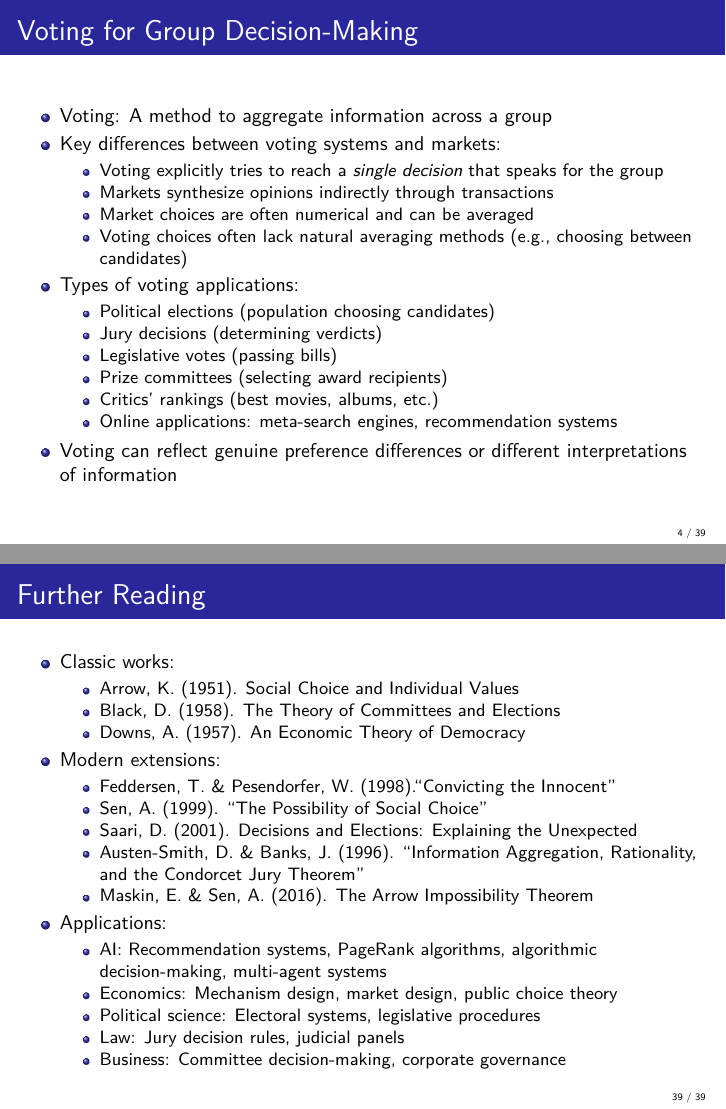
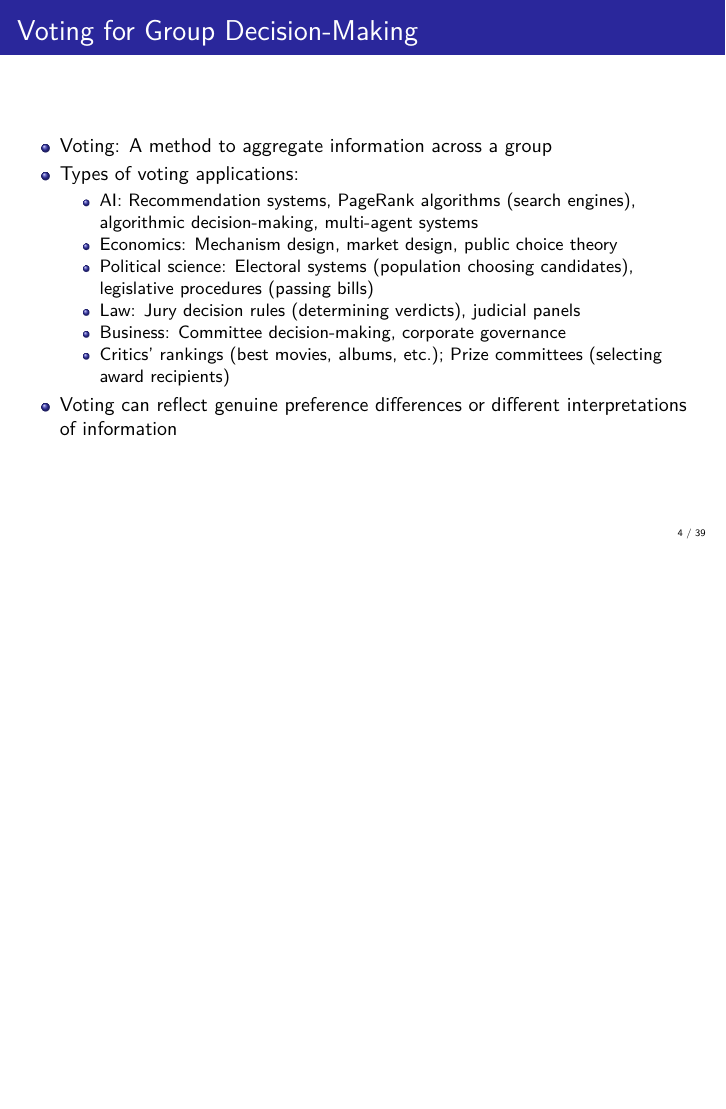
Before and after one commit to chang-ye-tu/fin, LaTeX slides (note/note03.tex): pages 17 and 309 of 309 before the commit and page 12 of 288 after it, the two joined at a grey line, the shorter picture padded with empty space. The pictures show the PDF file note/note03.pdf that the author committed with the source.

Commit message:
Update note03, note04

```diff
--- a/note/note03.tex
+++ b/note/note03.tex
@@ -112,17 +112,12 @@
 \begin{frame}{Voting for Group Decision-Making}
   \begin{itemize}[<+->]
     \item Voting: A method to aggregate information across a group
-    \item Key differences between voting systems and markets:
-      \begin{itemize}
-        \item Voting explicitly tries to reach a \emph{single decision} that speaks for the group
-        \item Markets synthesize opinions indirectly through transactions
-        \item Market choices are often numerical and can be averaged
-        \item Voting choices often lack natural averaging methods (e.g., choosing between candidates)
-      \end{itemize}
+    %\item Key differences between voting systems and markets:
+    %  \begin{itemize}
+    %    \item Voting explicitly tries to reach a \emph{single decision} that speaks for the group
+    %    \item Markets synthesize opinions indirectly through transactions
+    %    \item Market choices are often numerical and can be averaged
+    %    \item Voting choices often lack natural averaging methods (e.g., choosing between candidates)
+    %  \end{itemize}
     \item Types of voting applications:
       \begin{itemize}
-        \item Political elections (population choosing candidates)
-        \item Jury decisions (determining verdicts)
-        \item Legislative votes (passing bills)
-        \item Prize committees (selecting award recipients)
-        \item Critics' rankings (best movies, albums, etc.)
@@ -130,3 +126,7 @@
+        \item Political science: Electoral systems (population choosing candidates), legislative procedures (passing bills)
+        \item Law: Jury decision rules (determining verdicts), judicial panels
+        \item Business: Committee decision-making, corporate governance
+        \item Critics' rankings (best movies, albums, etc.); Prize committees (selecting award recipients)
       \end{itemize}
     \item Voting can reflect genuine preference differences or different interpretations of information
   \end{itemize}
@@ -799,31 +799,23 @@
   \end{itemize}
 \end{frame}
 
-\begin{frame}{Further Reading}
-  \begin{itemize}[<+->]
-    \item Classic works:
-      \begin{itemize}
-        \item Arrow, K. (1951). Social Choice and Individual Values
-        \item Black, D. (1958). The Theory of Committees and Elections
-        \item Downs, A. (1957). An Economic Theory of Democracy
-      \end{itemize}
-    \item Modern extensions:
-      \begin{itemize}
-        \item Feddersen, T. \& Pesendorfer, W. (1998).``Convicting the Innocent''
-        \item Sen, A. (1999). ``The Possibility of Social Choice''
-        \item Saari, D. (2001). Decisions and Elections: Explaining the Unexpected
-        \item Austen-Smith, D. \& Banks, J. (1996). ``Information Aggregation, Rationality, and the Condorcet Jury Theorem''
-        \item Maskin, E. \& Sen, A. (2016). The Arrow Impossibility Theorem
-      \end{itemize}
-    \item Applications:
-      \begin{itemize}
-        \item AI: Recommendation systems, PageRank algorithms, algorithmic decision-making, multi-agent systems
-        \item Economics: Mechanism design, market design, public choice theory
-        \item Political science: Electoral systems, legislative procedures
-        \item Law: Jury decision rules, judicial panels
-        \item Business: Committee decision-making, corporate governance
-      \end{itemize}
-  \end{itemize}
-\end{frame}
+%\begin{frame}{Further Reading}
+%  \begin{itemize}[<+->]
+%    \item Classic works:
+%      \begin{itemize}
+%        \item Arrow, K. (1951). Social Choice and Individual Values
+%        \item Black, D. (1958). The Theory of Committees and Elections
+%        \item Downs, A. (1957). An Economic Theory of Democracy
+%      \end{itemize}
+%    \item Modern extensions:
+%      \begin{itemize}
+%        \item Feddersen, T. \& Pesendorfer, W. (1998).``Convicting the Innocent''
+%        \item Sen, A. (1999). ``The Possibility of Social Choice''
+%        \item Saari, D. (2001). Decisions and Elections: Explaining the Unexpected
+%        \item Austen-Smith, D. \& Banks, J. (1996). ``Information Aggregation, Rationality, and the Condorcet Jury Theorem''
+%        \item Maskin, E. \& Sen, A. (2016). The Arrow Impossibility Theorem
+%      \end{itemize}
+%  \end{itemize}
+%\end{frame}
 
 \end{document}
```
Also changed, not shown: note/note03.pdf, note/note03.tex (3 more changed lines).
